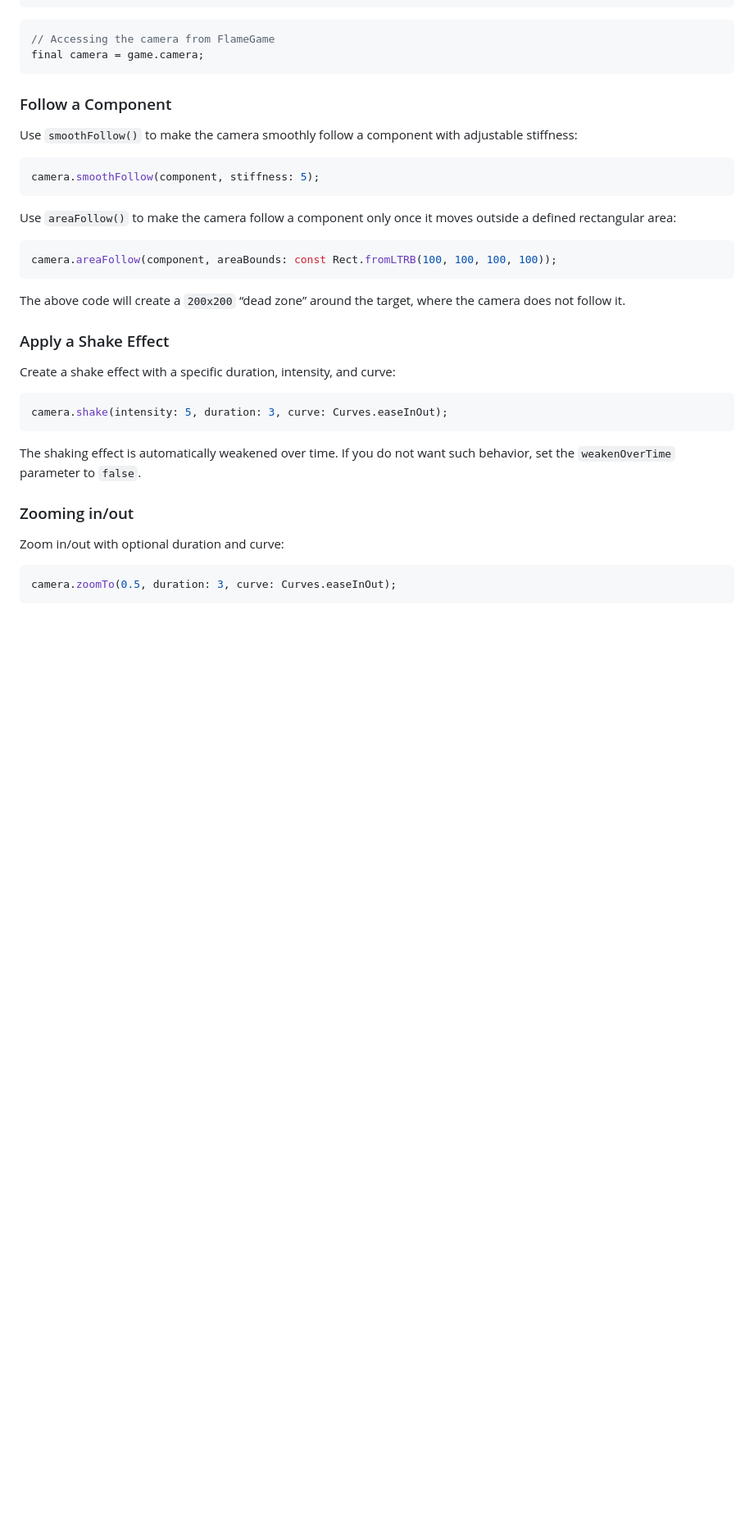
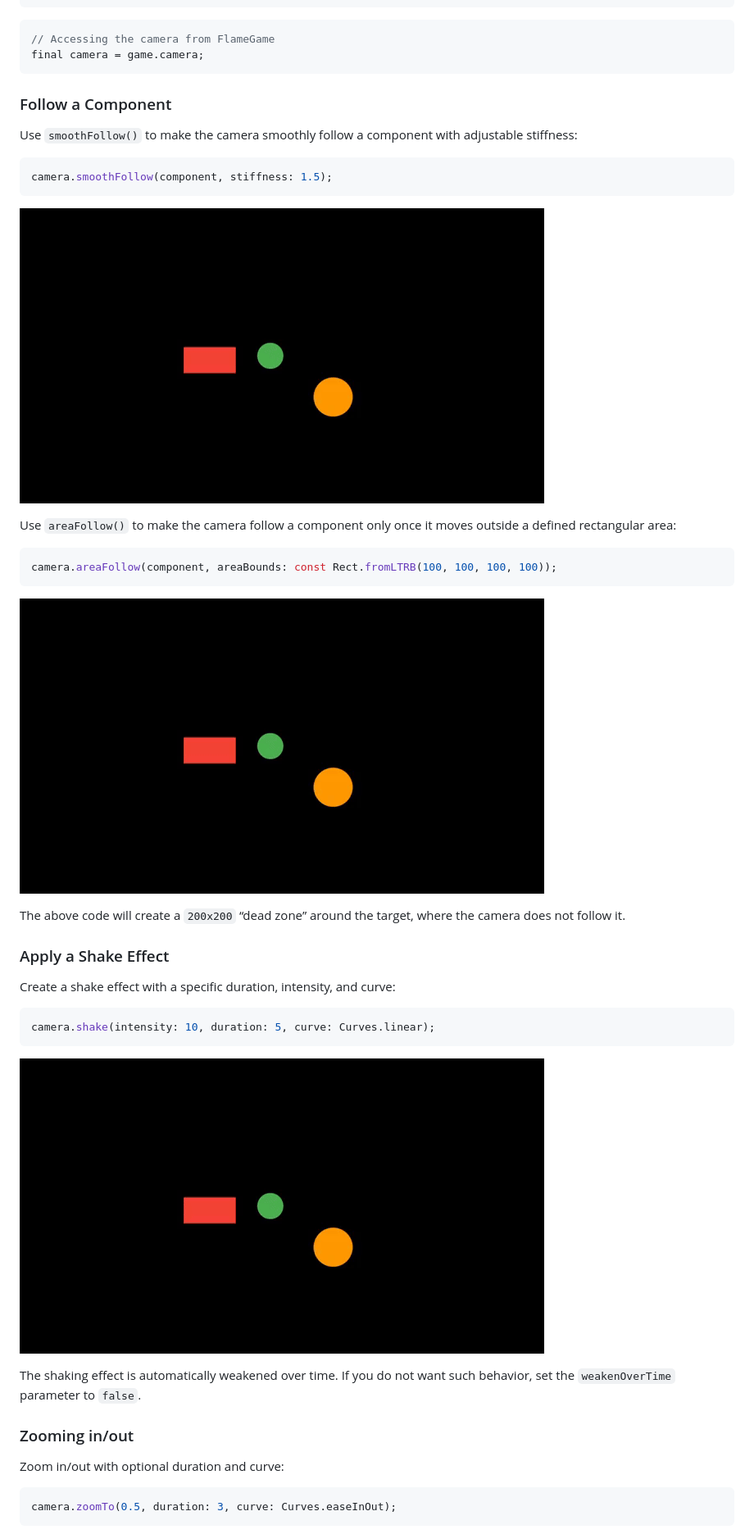
Before and after one commit to bszarlej/flame_camera_tools, a Markdown page: README.md, the part around the change printed below. Shown: that part at 82% size. Drawn GitHub-style; pictures changed too: assets/area_follow.gif (added), assets/shake.gif (added), assets/smooth_follow.gif (added); blank space fills up the shorter version.

Commit message:
add gif demos

````diff
--- a/README.md
+++ b/README.md
@@ -34,14 +35,16 @@ final camera = game.camera;
 Use `smoothFollow()` to make the camera smoothly follow a component with adjustable stiffness:
 
 ```dart
-camera.smoothFollow(component, stiffness: 5);
+camera.smoothFollow(component, stiffness: 1.5);
 ```
+![Demo](assets/smooth_follow.gif)
 
 Use `areaFollow()` to make the camera follow a component only once it moves outside a defined rectangular area:
 
 ```dart
 camera.areaFollow(component, areaBounds: const Rect.fromLTRB(100, 100, 100, 100));
 ```
+![Demo](assets/area_follow.gif)
 
 The above code will create a `200x200` “dead zone” around the target, where the camera does not follow it.
 
@@ -49,8 +52,9 @@ The above code will create a `200x200` “dead zone” around the target, where
 Create a shake effect with a specific duration, intensity, and curve:
 
 ```dart
-camera.shake(intensity: 5, duration: 3, curve: Curves.easeInOut);
+camera.shake(intensity: 10, duration: 5, curve: Curves.linear);
 ```
+![Demo](assets/shake.gif)
 
 The shaking effect is automatically weakened over time. If you do not want such behavior, set the `weakenOverTime` parameter to `false`.
 
````
Also changed, not shown: other parts of README.md (+5 -1 lines), assets/focus_on.gif (added), assets/rotate.gif (added), assets/zoom.gif (added).
